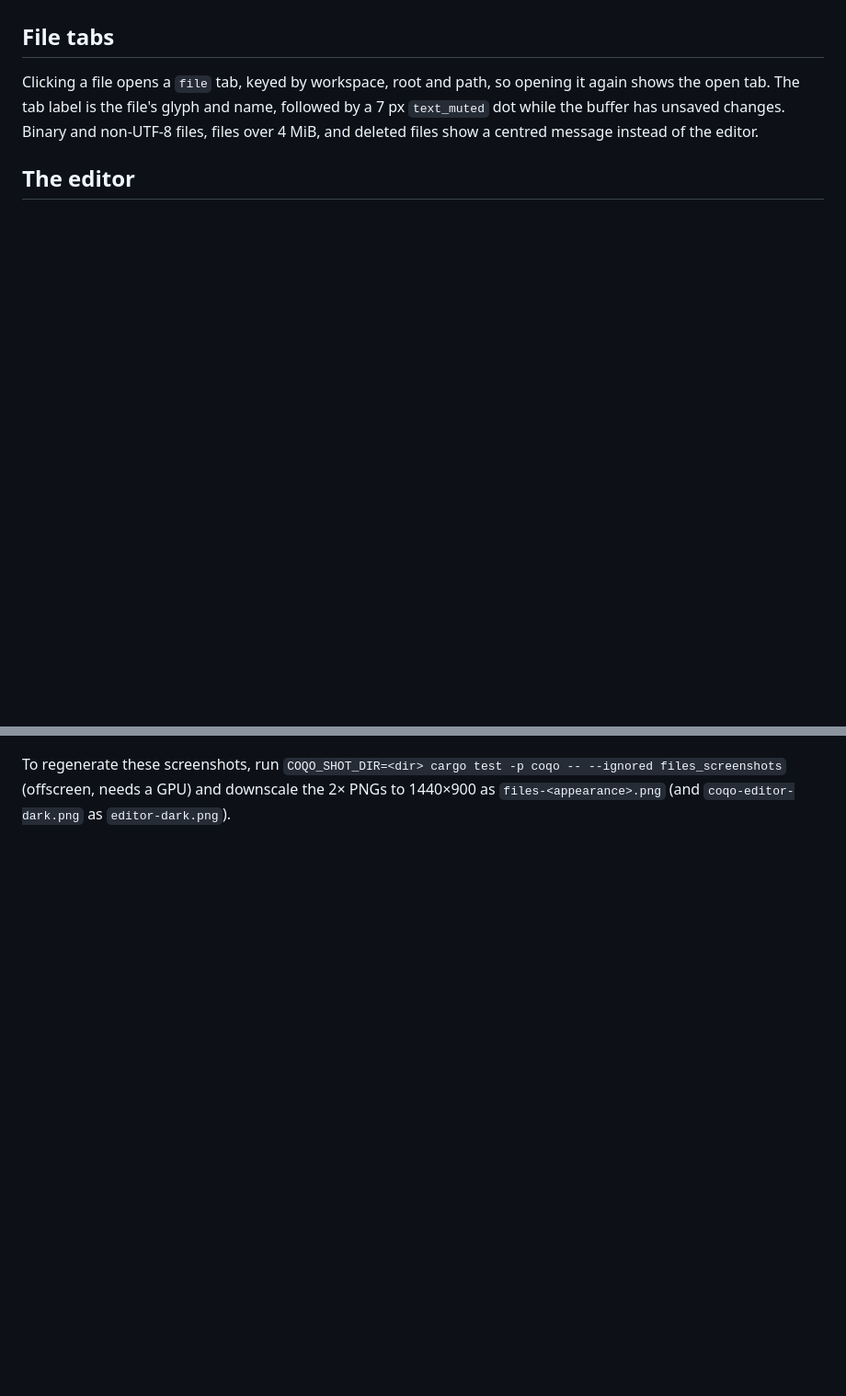
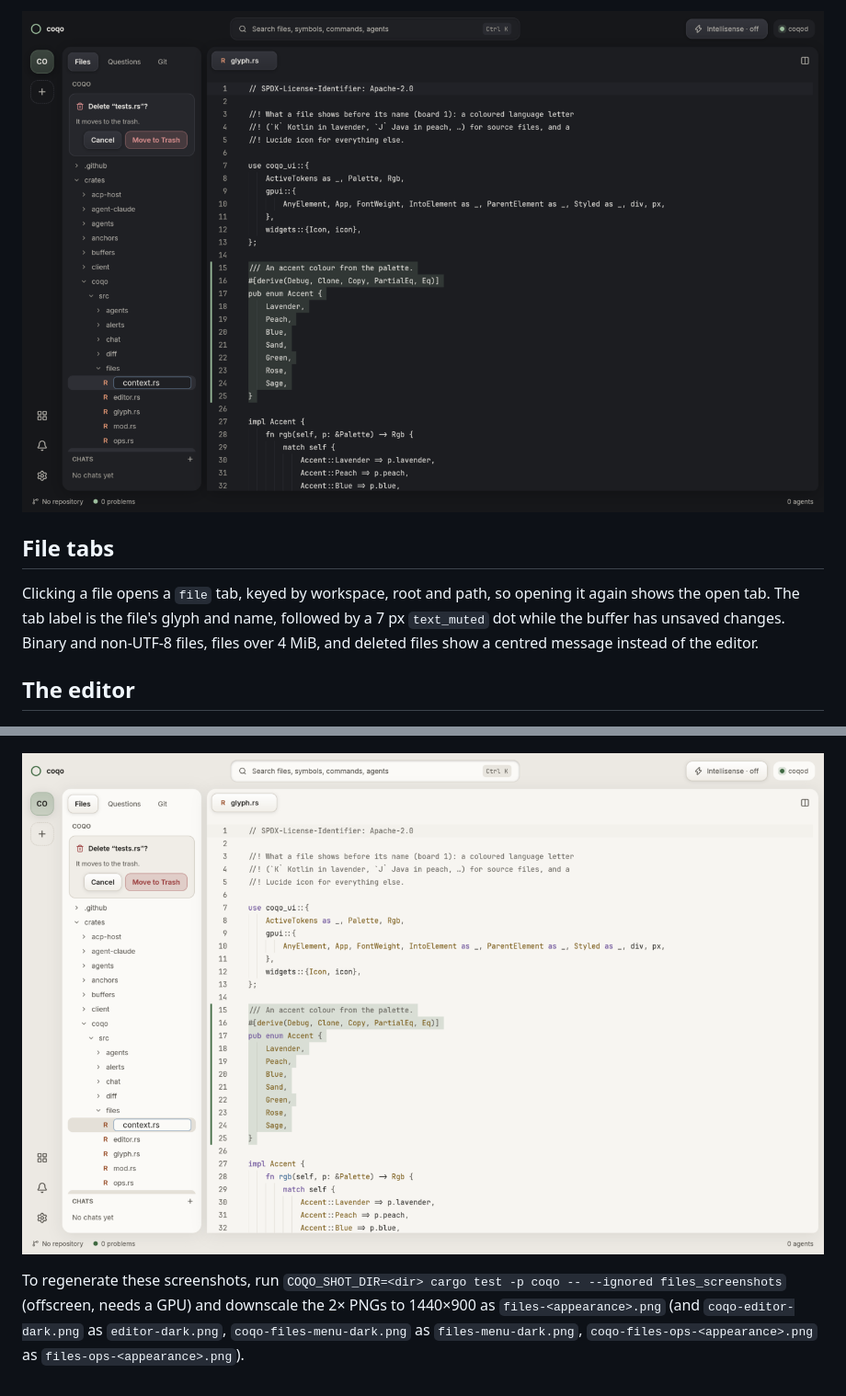
Before and after one commit to happsie/coqo, a Markdown page: docs/design/files.md, 2 parts joined by grey strips. Shown at 92% size. Rendered like a GitHub page; pictures changed too: docs/design/screenshots/files-ops-dark.png (added), docs/design/screenshots/files-ops-light.png (added); blank space fills up the shorter version.

```diff
--- a/docs/design/files.md
+++ b/docs/design/files.md
@@ -21,3 +34,4 @@ With the tree focused (click a row): `Up`/`Down` select, `Right` expands a folde
+![A rename in place and a delete waiting for confirmation](screenshots/files-ops-dark.png)
 
 ## File tabs
 
@@ -43,4 +57,6 @@ Remote changes wait while an IME composition is in progress and apply when it en
 
 ![The Files pane in the light appearance](screenshots/files-light.png)
 
-To regenerate these screenshots, run `COQO_SHOT_DIR=<dir> cargo test -p coqo -- --ignored files_screenshots` (offscreen, needs a GPU) and downscale the 2× PNGs to 1440×900 as `files-<appearance>.png` (and `coqo-editor-dark.png` as `editor-dark.png`).
+![File operations in the light appearance](screenshots/files-ops-light.png)
+
+To regenerate these screenshots, run `COQO_SHOT_DIR=<dir> cargo test -p coqo -- --ignored files_screenshots` (offscreen, needs a GPU) and downscale the 2× PNGs to 1440×900 as `files-<appearance>.png` (and `coqo-editor-dark.png` as `editor-dark.png`, `coqo-files-menu-dark.png` as `files-menu-dark.png`, `coqo-files-ops-<appearance>.png` as `files-ops-<appearance>.png`).
```
Also changed, not shown: other parts of docs/design/files.md (+14 -1 lines), protocol/README.md (+11 -3 lines), docs/design/screenshots/files-menu-dark.png (added), 8 other files.
